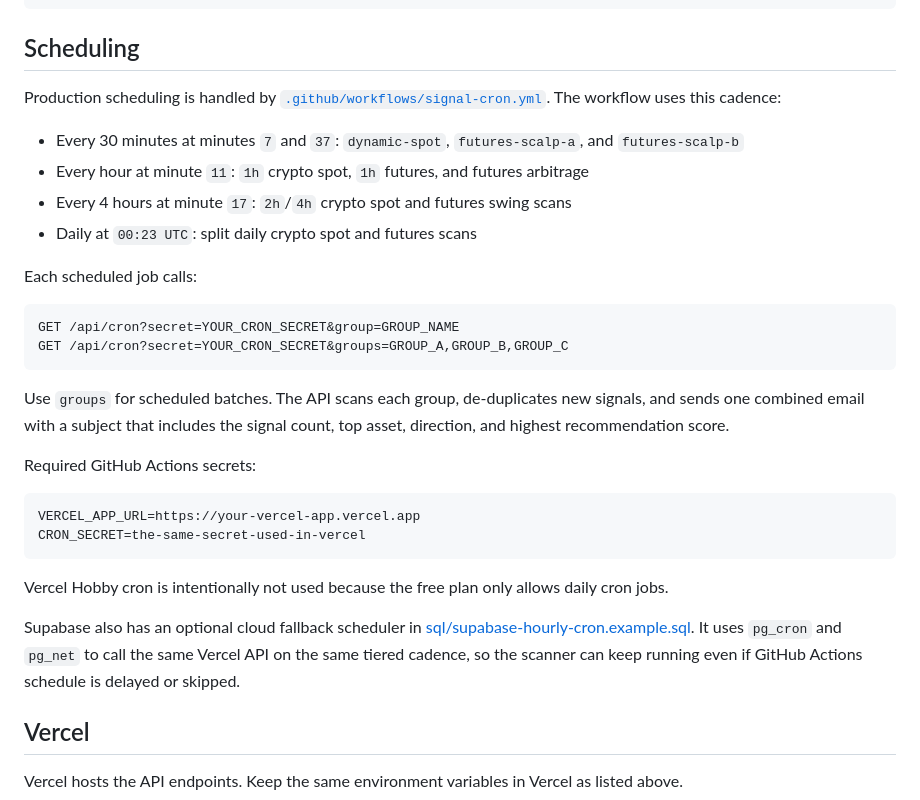
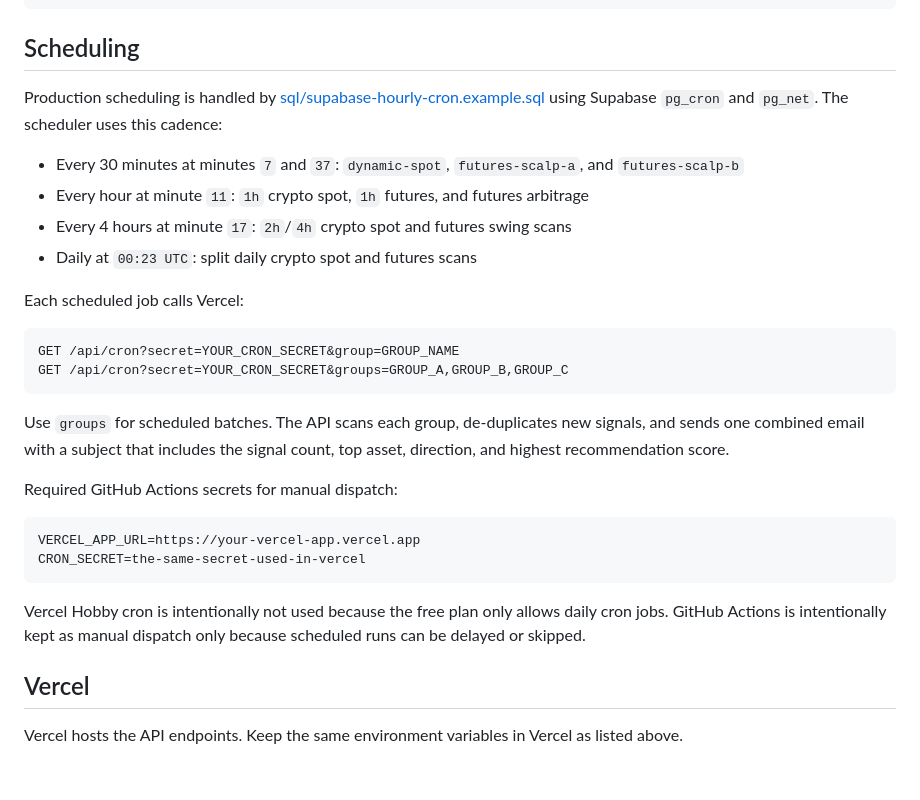
Before and after one commit to SengC-it/cross-market-signal-alerts, a Markdown page: README.md, the part around the change. Rendered like a GitHub page; blank space fills up the shorter version.

Commit message:
Document Supabase cron scheduling

````diff
--- a/README.md
+++ b/README.md
@@ -72,14 +72,14 @@ alter table run_logs add column if not exists sent_alert_keys jsonb;
 
 ## Scheduling
 
-Production scheduling is handled by [`.github/workflows/signal-cron.yml`](.github/workflows/signal-cron.yml). The workflow uses this cadence:
+Production scheduling is handled by [sql/supabase-hourly-cron.example.sql](sql/supabase-hourly-cron.example.sql) using Supabase `pg_cron` and `pg_net`. The scheduler uses this cadence:
 
 - Every 30 minutes at minutes `7` and `37`: `dynamic-spot`, `futures-scalp-a`, and `futures-scalp-b`
 - Every hour at minute `11`: `1h` crypto spot, `1h` futures, and futures arbitrage
 - Every 4 hours at minute `17`: `2h`/`4h` crypto spot and futures swing scans
 - Daily at `00:23 UTC`: split daily crypto spot and futures scans
 
-Each scheduled job calls:
+Each scheduled job calls Vercel:
 
 ```text
 GET /api/cron?secret=YOUR_CRON_SECRET&group=GROUP_NAME
@@ -88,16 +88,14 @@ GET /api/cron?secret=YOUR_CRON_SECRET&groups=GROUP_A,GROUP_B,GROUP_C
 
 Use `groups` for scheduled batches. The API scans each group, de-duplicates new signals, and sends one combined email with a subject that includes the signal count, top asset, direction, and highest recommendation score.
 
-Required GitHub Actions secrets:
+Required GitHub Actions secrets for manual dispatch:
 
 ```text
 VERCEL_APP_URL=https://your-vercel-app.vercel.app
 CRON_SECRET=the-same-secret-used-in-vercel
 ```
 
-Vercel Hobby cron is intentionally not used because the free plan only allows daily cron jobs.
-
-Supabase also has an optional cloud fallback scheduler in [sql/supabase-hourly-cron.example.sql](sql/supabase-hourly-cron.example.sql). It uses `pg_cron` and `pg_net` to call the same Vercel API on the same tiered cadence, so the scanner can keep running even if GitHub Actions schedule is delayed or skipped.
+Vercel Hobby cron is intentionally not used because the free plan only allows daily cron jobs. GitHub Actions is intentionally kept as manual dispatch only because scheduled runs can be delayed or skipped.
 
 ## Vercel
 
````
